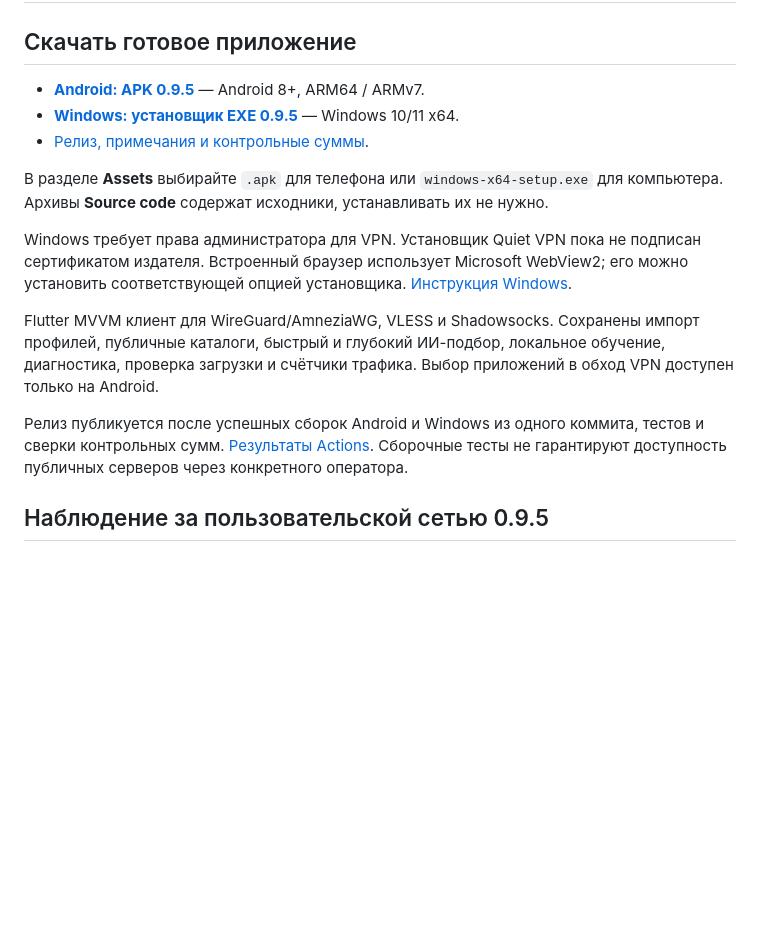
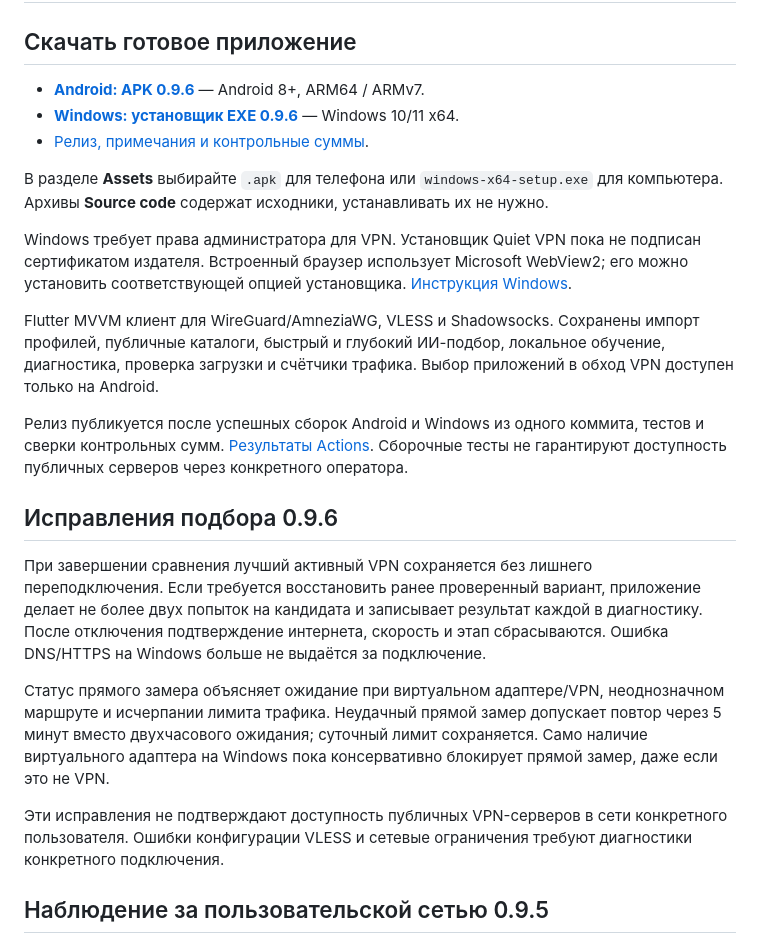
Before and after one commit to BIKPOB/-, a Markdown page: README.md, the part around the change. Drawn GitHub-style; blank space fills up the shorter version.

Commit message:
Document selection fixes and link verified 0.9.6 downloads

```diff
--- a/README.md
+++ b/README.md
@@ -2,9 +2,9 @@
 
 ## Скачать готовое приложение
 
-- **[Android: APK 0.9.5](https://github.com/BIKPOB/-/releases/download/v0.9.5/quiet-vpn-0.9.5.apk)** — Android 8+, ARM64 / ARMv7.
-- **[Windows: установщик EXE 0.9.5](https://github.com/BIKPOB/-/releases/download/v0.9.5/quiet-vpn-0.9.5-windows-x64-setup.exe)** — Windows 10/11 x64.
-- [Релиз, примечания и контрольные суммы](https://github.com/BIKPOB/-/releases/tag/v0.9.5).
+- **[Android: APK 0.9.6](https://github.com/BIKPOB/-/releases/download/v0.9.6/quiet-vpn-0.9.6.apk)** — Android 8+, ARM64 / ARMv7.
+- **[Windows: установщик EXE 0.9.6](https://github.com/BIKPOB/-/releases/download/v0.9.6/quiet-vpn-0.9.6-windows-x64-setup.exe)** — Windows 10/11 x64.
+- [Релиз, примечания и контрольные суммы](https://github.com/BIKPOB/-/releases/tag/v0.9.6).
 
 В разделе **Assets** выбирайте `.apk` для телефона или `windows-x64-setup.exe` для компьютера. Архивы **Source code** содержат исходники, устанавливать их не нужно.
 
@@ -13,6 +13,14 @@ Windows требует права администратора для VPN. Ус
 Flutter MVVM клиент для WireGuard/AmneziaWG, VLESS и Shadowsocks. Сохранены импорт профилей, публичные каталоги, быстрый и глубокий ИИ-подбор, локальное обучение, диагностика, проверка загрузки и счётчики трафика. Выбор приложений в обход VPN доступен только на Android.
 
 Релиз публикуется после успешных сборок Android и Windows из одного коммита, тестов и сверки контрольных сумм. [Результаты Actions](https://github.com/BIKPOB/-/actions). Сборочные тесты не гарантируют доступность публичных серверов через конкретного оператора.
+
+## Исправления подбора 0.9.6
+
+При завершении сравнения лучший активный VPN сохраняется без лишнего переподключения. Если требуется восстановить ранее проверенный вариант, приложение делает не более двух попыток на кандидата и записывает результат каждой в диагностику. После отключения подтверждение интернета, скорость и этап сбрасываются. Ошибка DNS/HTTPS на Windows больше не выдаётся за подключение.
+
+Статус прямого замера объясняет ожидание при виртуальном адаптере/VPN, неоднозначном маршруте и исчерпании лимита трафика. Неудачный прямой замер допускает повтор через 5 минут вместо двухчасового ожидания; суточный лимит сохраняется. Само наличие виртуального адаптера на Windows пока консервативно блокирует прямой замер, даже если это не VPN.
+
+Эти исправления не подтверждают доступность публичных VPN-серверов в сети конкретного пользователя. Ошибки конфигурации VLESS и сетевые ограничения требуют диагностики конкретного подключения.
 
 ## Наблюдение за пользовательской сетью 0.9.5
 
```
